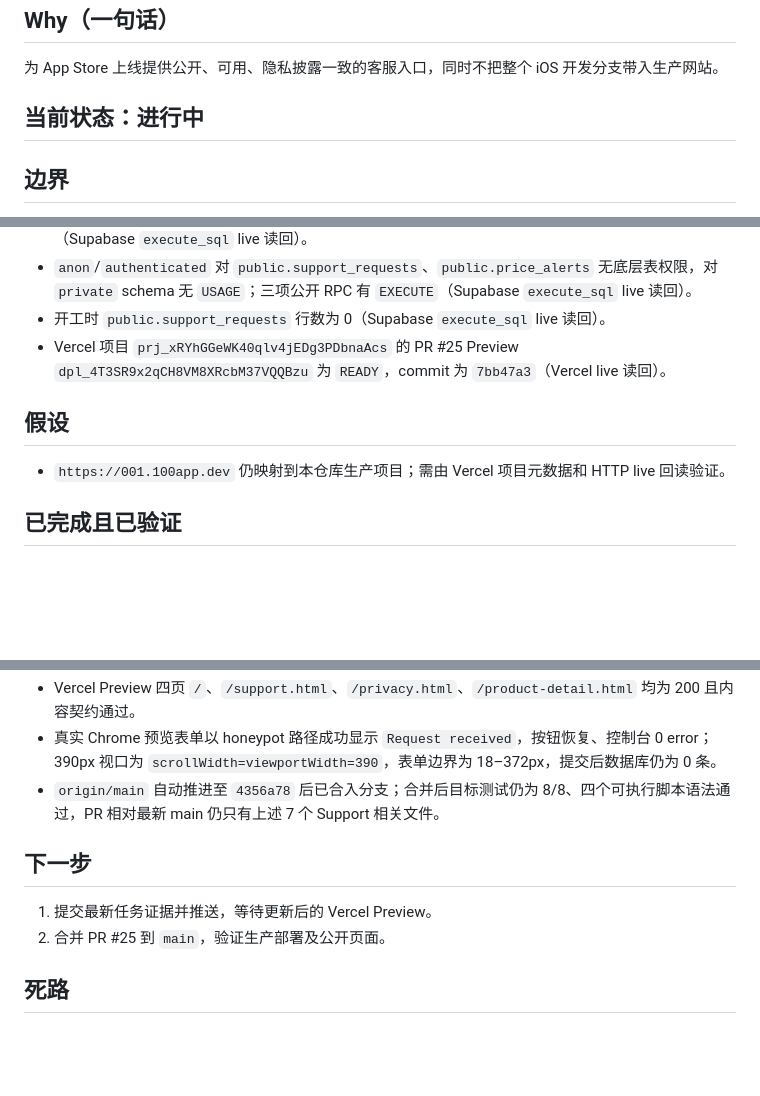
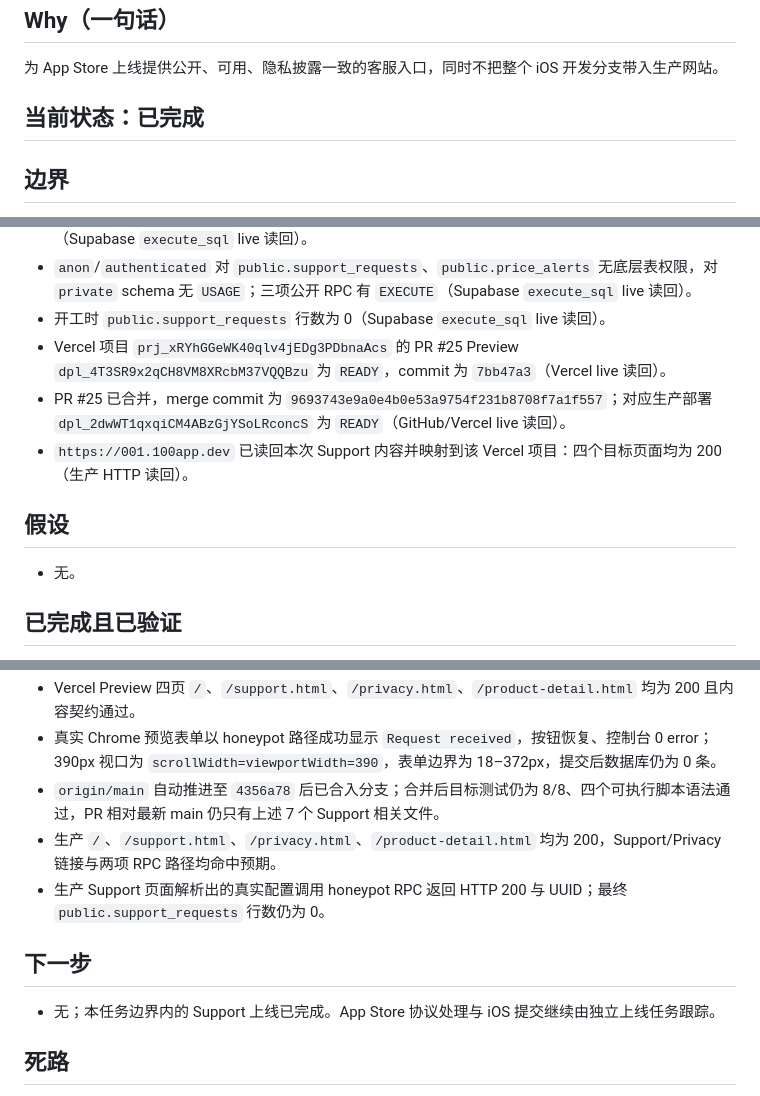
Before and after one commit to noir-madlax/001-arcteryx-deals-platform, a Markdown page: .agent/TASK-support-deploy-2026-08-02.md, 3 parts joined by grey strips. GitHub-like rendering; blank space fills up the shorter version.

Commit message:
docs: close support deployment task

```diff
--- a/.agent/TASK-support-deploy-2026-08-02.md
+++ b/.agent/TASK-support-deploy-2026-08-02.md
@@ -4,7 +4,7 @@
 
 为 App Store 上线提供公开、可用、隐私披露一致的客服入口，同时不把整个 iOS 开发分支带入生产网站。
 
-## 当前状态：进行中
+## 当前状态：已完成
 
 ## 边界
 
@@ -21,10 +21,12 @@
 - `anon`/`authenticated` 对 `public.support_requests`、`public.price_alerts` 无底层表权限，对 `private` schema 无 `USAGE`；三项公开 RPC 有 `EXECUTE`（Supabase `execute_sql` live 读回）。
 - 开工时 `public.support_requests` 行数为 0（Supabase `execute_sql` live 读回）。
 - Vercel 项目 `prj_xRYhGGeWK40qlv4jEDg3PDbnaAcs` 的 PR #25 Preview `dpl_4T3SR9x2qCH8VM8XRcbM37VQQBzu` 为 `READY`，commit 为 `7bb47a3`（Vercel live 读回）。
+- PR #25 已合并，merge commit 为 `9693743e9a0e4b0e53a9754f231b8708f7a1f557`；对应生产部署 `dpl_2dwWT1qxqiCM4ABzGjYSoLRconcS` 为 `READY`（GitHub/Vercel live 读回）。
+- `https://001.100app.dev` 已读回本次 Support 内容并映射到该 Vercel 项目：四个目标页面均为 200（生产 HTTP 读回）。
 
 ## 假设
 
-- `https://001.100app.dev` 仍映射到本仓库生产项目；需由 Vercel 项目元数据和 HTTP live 回读验证。
+- 无。
 
 ## 已完成且已验证
 
@@ -38,11 +40,12 @@
 - Vercel Preview 四页 `/`、`/support.html`、`/privacy.html`、`/product-detail.html` 均为 200 且内容契约通过。
 - 真实 Chrome 预览表单以 honeypot 路径成功显示 `Request received`，按钮恢复、控制台 0 error；390px 视口为 `scrollWidth=viewportWidth=390`，表单边界为 18–372px，提交后数据库仍为 0 条。
 - `origin/main` 自动推进至 `4356a78` 后已合入分支；合并后目标测试仍为 8/8、四个可执行脚本语法通过，PR 相对最新 main 仍只有上述 7 个 Support 相关文件。
+- 生产 `/`、`/support.html`、`/privacy.html`、`/product-detail.html` 均为 200，Support/Privacy 链接与两项 RPC 路径均命中预期。
+- 生产 Support 页面解析出的真实配置调用 honeypot RPC 返回 HTTP 200 与 UUID；最终 `public.support_requests` 行数仍为 0。
 
 ## 下一步
 
-1. 提交最新任务证据并推送，等待更新后的 Vercel Preview。
-2. 合并 PR #25 到 `main`，验证生产部署及公开页面。
+- 无；本任务边界内的 Support 上线已完成。App Store 协议处理与 iOS 提交继续由独立上线任务跟踪。
 
 ## 死路
 
```
Also changed, not shown: other parts of .agent/TASK-support-deploy-2026-08-02.md (+1 -1 lines).
